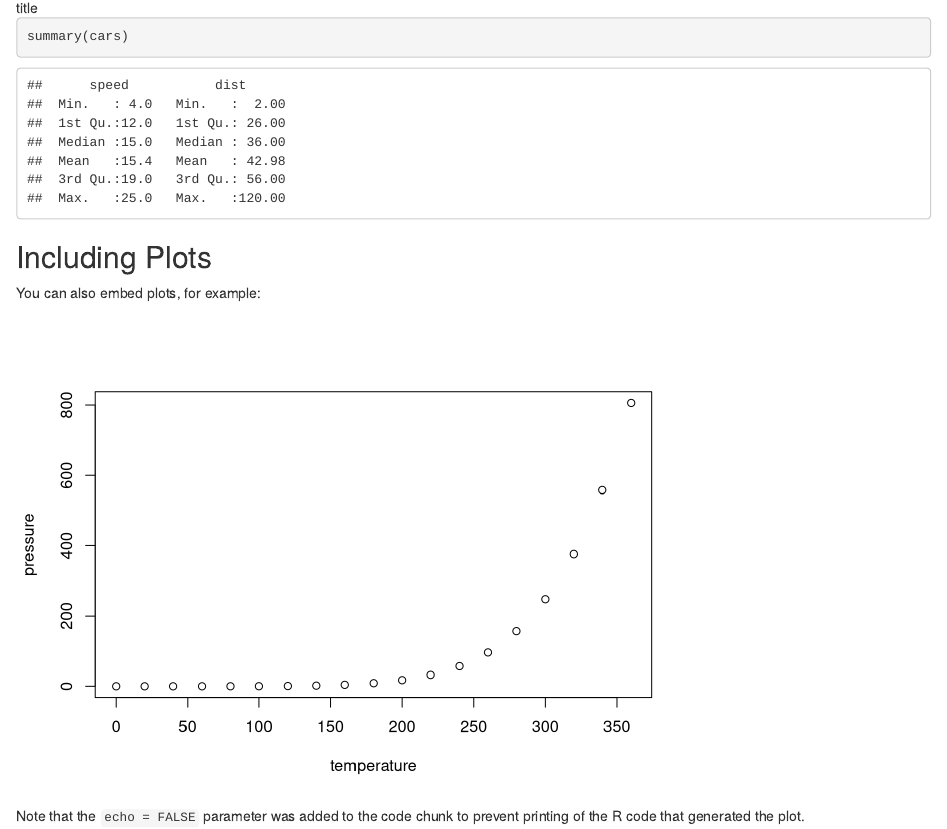
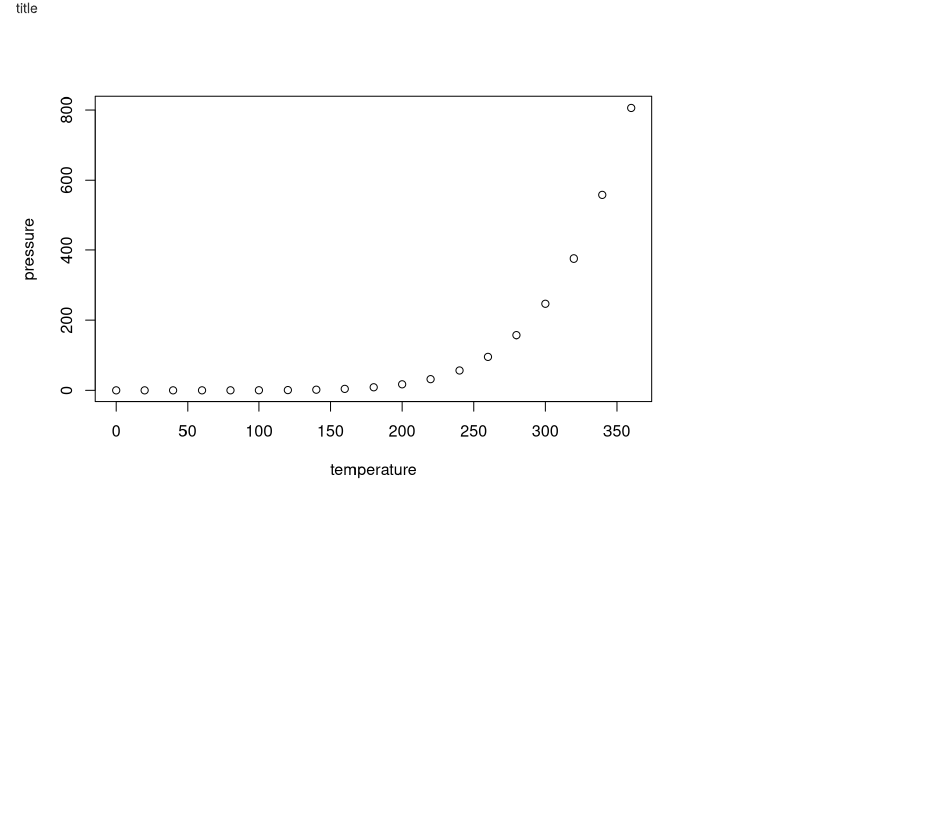
Before and after one commit to rafrys/RR-Class, an R Markdown document (report.Rmd): the page in a window 1100 px wide, from 660 px down. Rendered offline with R 4.5, knitr and Pandoc, with nearby package versions.

````diff
--- a/report.Rmd
+++ b/report.Rmd
@@ -17,16 +17,6 @@
 
 ![title](Modernfamily.png)
 
-```{r cars}
-summary(cars)
-```
-
-## Including Plots
-
-You can also embed plots, for example:
-
 ```{r pressure, echo=FALSE}
 plot(pressure)
 ```
-
-Note that the `echo = FALSE` parameter was added to the code chunk to prevent printing of the R code that generated the plot.
````
Also changed, not shown: RMarkdown/report.html (added).
